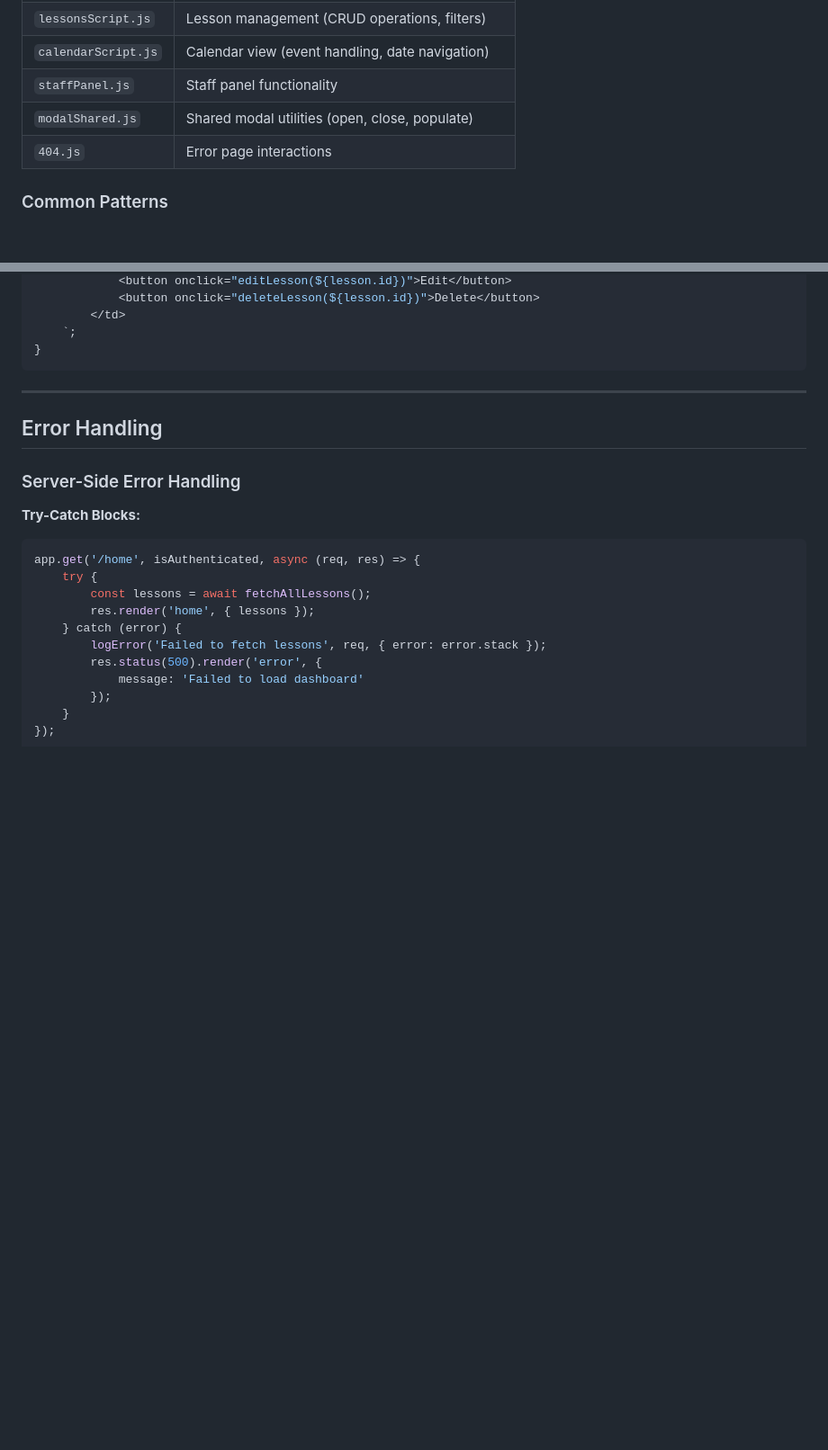
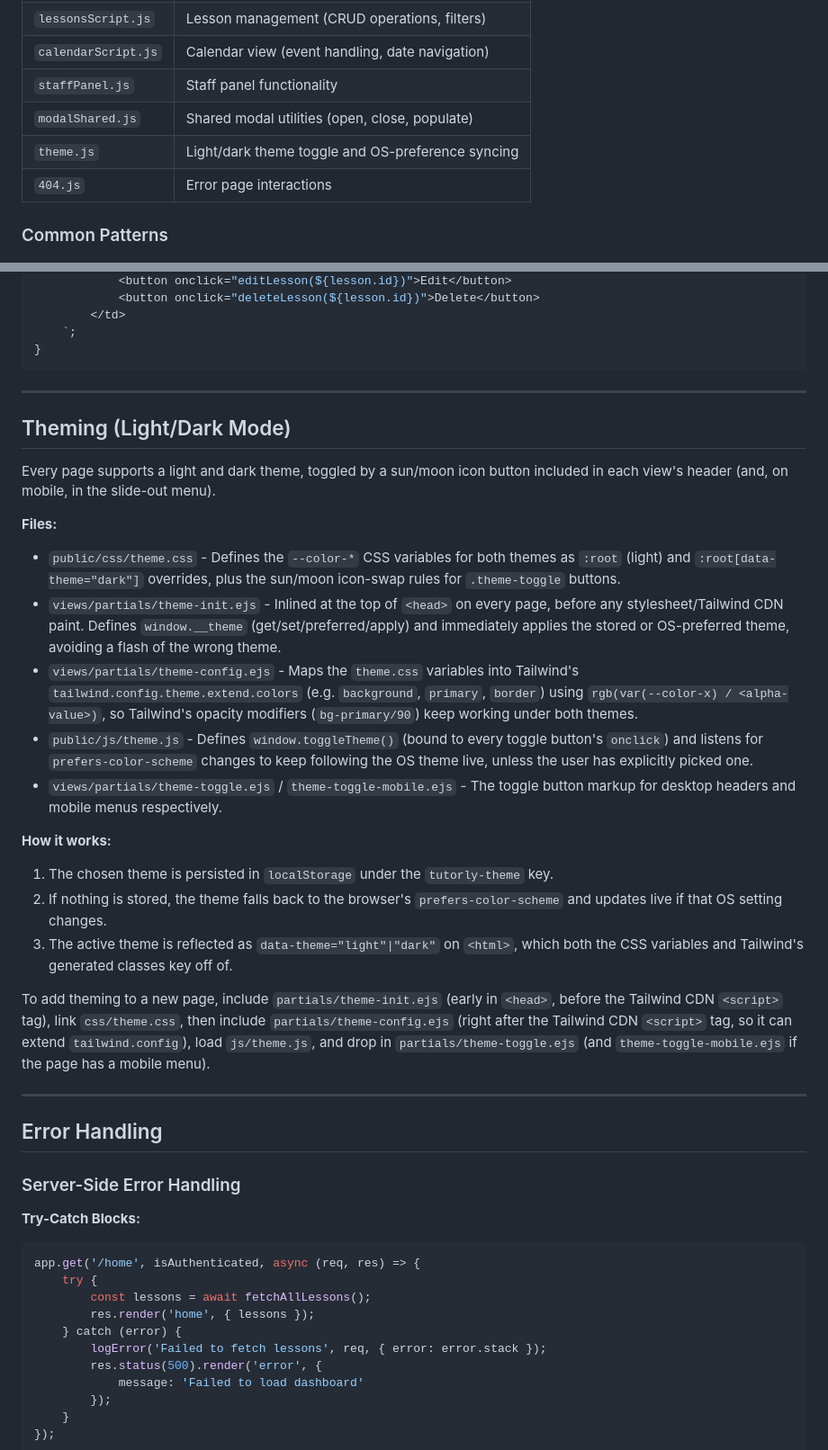
Before and after one commit to SkennyCMD/Tutorly, a Markdown page: docs/03_Nodejs_Frontend.md, 2 parts joined by grey strips. Shown at 90% size. Rendered like a GitHub page; blank space fills up the shorter version.

````diff
--- a/docs/03_Nodejs_Frontend.md
+++ b/docs/03_Nodejs_Frontend.md
@@ -1105,6 +1113,7 @@ Client-side JavaScript is organized by page/feature:
 | `calendarScript.js` | Calendar view (event handling, date navigation) |
 | `staffPanel.js` | Staff panel functionality |
 | `modalShared.js` | Shared modal utilities (open, close, populate) |
+| `theme.js` | Light/dark theme toggle and OS-preference syncing |
 | `404.js` | Error page interactions |
 
 ### Common Patterns
@@ -1172,6 +1181,26 @@ function addLessonToTable(lesson) {
     `;
 }
 ```
+
+---
+
+## Theming (Light/Dark Mode)
+
+Every page supports a light and dark theme, toggled by a sun/moon icon button included in each view's header (and, on mobile, in the slide-out menu).
+
+**Files:**
+- `public/css/theme.css` - Defines the `--color-*` CSS variables for both themes as `:root` (light) and `:root[data-theme="dark"]` overrides, plus the sun/moon icon-swap rules for `.theme-toggle` buttons.
+- `views/partials/theme-init.ejs` - Inlined at the top of `<head>` on every page, before any stylesheet/Tailwind CDN paint. Defines `window.__theme` (get/set/preferred/apply) and immediately applies the stored or OS-preferred theme, avoiding a flash of the wrong theme.
+- `views/partials/theme-config.ejs` - Maps the `theme.css` variables into Tailwind's `tailwind.config.theme.extend.colors` (e.g. `background`, `primary`, `border`) using `rgb(var(--color-x) / <alpha-value>)`, so Tailwind's opacity modifiers (`bg-primary/90`) keep working under both themes.
+- `public/js/theme.js` - Defines `window.toggleTheme()` (bound to every toggle button's `onclick`) and listens for `prefers-color-scheme` changes to keep following the OS theme live, unless the user has explicitly picked one.
+- `views/partials/theme-toggle.ejs` / `theme-toggle-mobile.ejs` - The toggle button markup for desktop headers and mobile menus respectively.
+
+**How it works:**
+1. The chosen theme is persisted in `localStorage` under the `tutorly-theme` key.
+2. If nothing is stored, the theme falls back to the browser's `prefers-color-scheme` and updates live if that OS setting changes.
+3. The active theme is reflected as `data-theme="light"|"dark"` on `<html>`, which both the CSS variables and Tailwind's generated classes key off of.
+
+To add theming to a new page, include `partials/theme-init.ejs` (early in `<head>`, before the Tailwind CDN `<script>` tag), link `css/theme.css`, then include `partials/theme-config.ejs` (right after the Tailwind CDN `<script>` tag, so it can extend `tailwind.config`), load `js/theme.js`, and drop in `partials/theme-toggle.ejs` (and `theme-toggle-mobile.ejs` if the page has a mobile menu).
 
 ---
 
````
Also changed, not shown: other parts of docs/03_Nodejs_Frontend.md (+11 -3 lines), docs/00_Project_Overview.md (+3 -1 lines).
